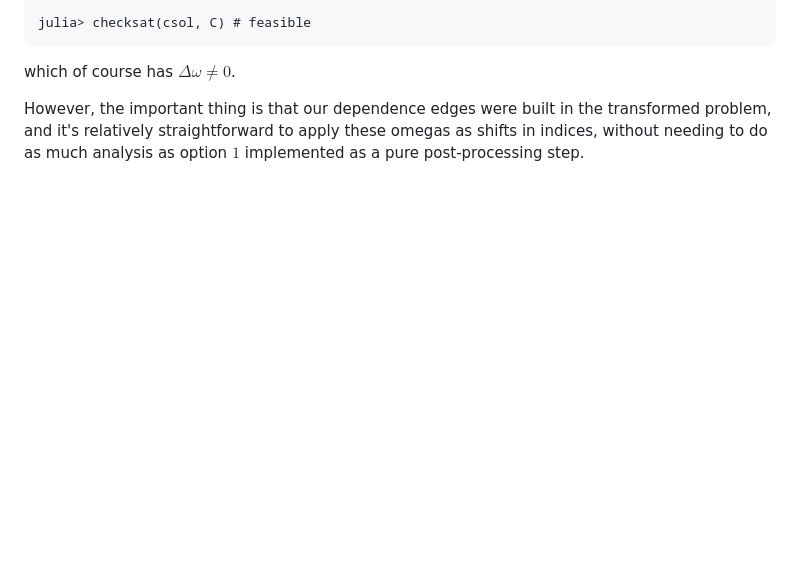
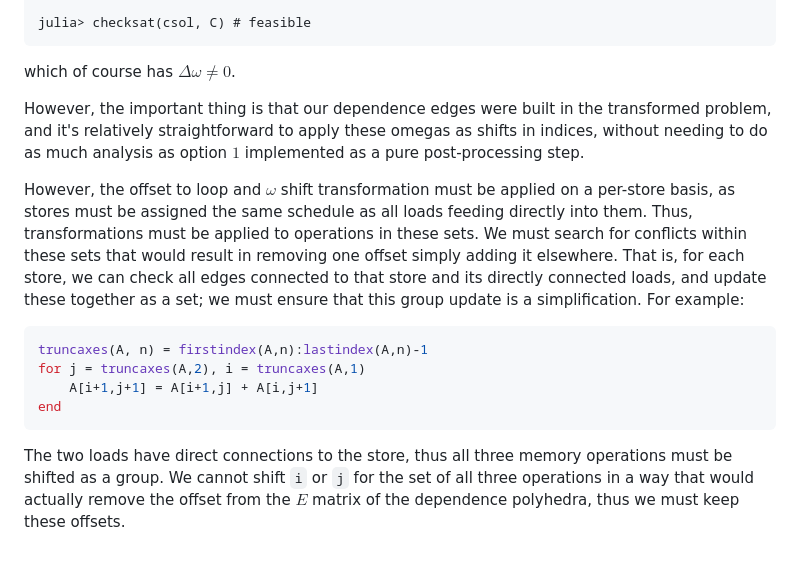
Before and after one commit to JuliaSIMD/spmd_blog, a Markdown page: posts/constraints.md, the part around the change. Drawn GitHub-style; blank space fills up the shorter version.

Commit message:
Add an example

````diff
--- a/posts/constraints.md
+++ b/posts/constraints.md
@@ -529,3 +529,14 @@ julia> checksat(csol, C) # feasible
 which of course has $\Delta\omega \ne 0$.
 
 However, the important thing is that our dependence edges were built in the transformed problem, and it's relatively straightforward to apply these omegas as shifts in indices, without needing to do as much analysis as option $1$ implemented as a pure post-processing step.
+
+However, the offset to loop and $\omega$ shift transformation must be applied on a per-store basis, as stores must be assigned the same schedule as all loads feeding directly into them. Thus, transformations must be applied to operations in these sets. We must search for conflicts within these sets that would result in removing one offset simply adding it elsewhere.
+That is, for each store, we can check all edges connected to that store and its directly connected loads, and update these together as a set; we must ensure that this group update is a simplification.
+For example:
+```julia
+truncaxes(A, n) = firstindex(A,n):lastindex(A,n)-1
+for j = truncaxes(A,2), i = truncaxes(A,1)
+    A[i+1,j+1] = A[i+1,j] + A[i,j+1]
+end
+```
+The two loads have direct connections to the store, thus all three memory operations must be shifted as a group. We cannot shift `i` or `j` for the set of all three operations in a way that would actually remove the offset from the $E$ matrix of the dependence polyhedra, thus we must keep these offsets.
````
